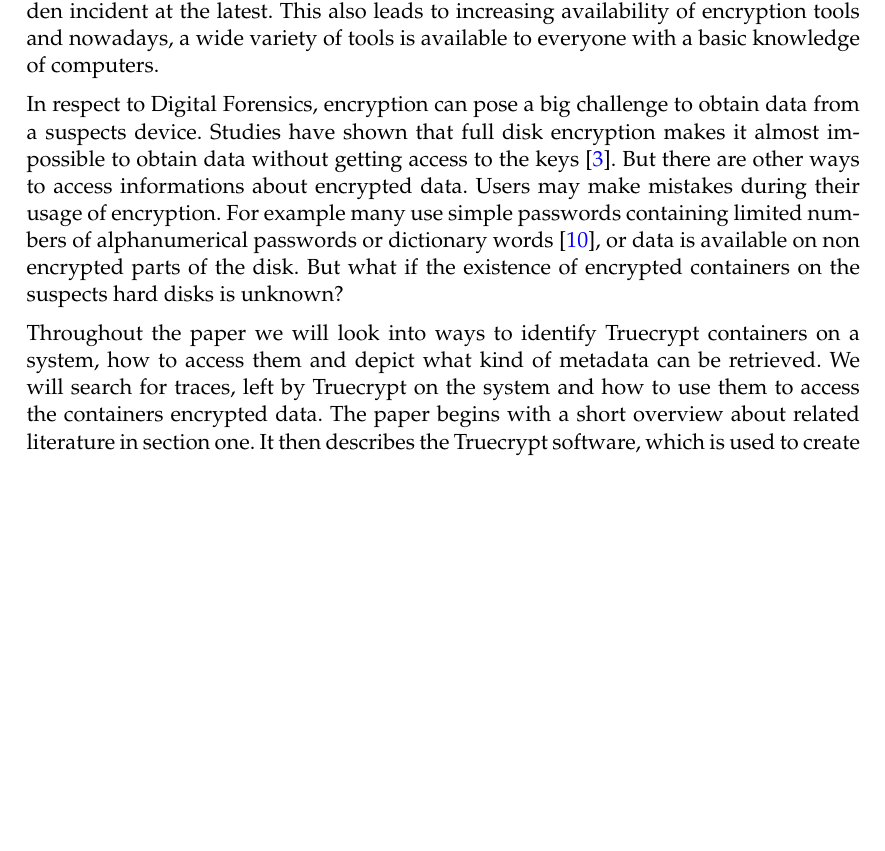
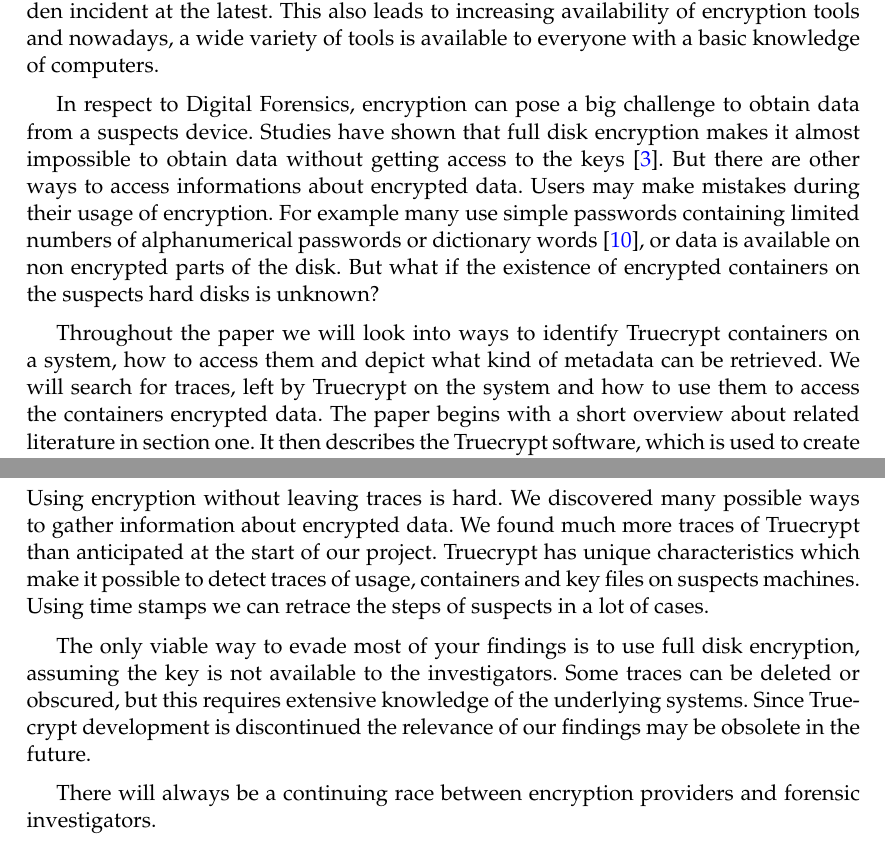
Before and after one commit to kerko/digitalforensic, a LaTeX document (report/report.tex, which reads report/pages/conclusion.tex, report/preamble.tex): part of page 3 of 16 before the commit and two parts of pages 3 and 13 of 15 after it, the two joined at a grey line, cut so that both start at the same text, the shorter picture padded with empty space. Compiled offline with pdfLaTeX.

Commit message:
Fixed styling of paragraphs, added conclusion

```diff
--- a/report/pages/conclusion.tex
+++ b/report/pages/conclusion.tex
@@ -1 +1,9 @@
 \section{Conclusions}
+
+Using encryption without leaving traces is hard. We discovered many possible ways to gather information about encrypted data. We found much more traces of Truecrypt than anticipated at the start of our project. Truecrypt has unique characteristics which make it possible to detect traces of usage, containers and key files on suspects machines.
+Using time stamps we can retrace the steps of suspects in a lot of cases.
+
+The only viable way to evade most of your findings is to use full disk encryption, assuming the key is not available to the investigators. Some traces can be deleted or obscured, but this requires extensive knowledge of the underlying systems.
+Since Truecrypt development is discontinued the relevance of our findings may be obsolete in the future.
+
+There will always be a continuing race between encryption providers and forensic investigators.
--- a/report/preamble.tex
+++ b/report/preamble.tex
@@ -2,7 +2,7 @@
 \documentclass[a4paper,11pt,pdftex,english]{article}
 
 
-\usepackage{booktabs}
+%\usepackage{booktabs}
 \usepackage{babel}
 \usepackage{amsmath}
 \usepackage{graphicx}
@@ -19,7 +19,7 @@
 \usepackage[table]{xcolor}
 \usepackage{varioref}
 \usepackage{url}
-\usepackage{pdfpages}
+%\usepackage{pdfpages}
 \usepackage[bookmarks=true, linkcolor=blue,
 citecolor=blue,urlcolor=blue,colorli nks=true, breaklinks=true,
 pagebackref=true, hyperindex=true,bookmarksopen=true]{hyperref}
@@ -27,16 +27,16 @@
 \newlist{arrowlist}{itemize}{1}
 \setlist[arrowlist]{label=$\Rightarrow$}
 
-\usepackage[acronym, section, nonumberlist]{glossaries}
-%\usepackage{minted}
-%\usemintedstyle{emacs}
+%\usepackage[acronym, section, nonumberlist]{glossaries}
+\usepackage{minted}
+\usemintedstyle{emacs}
 
 
 \frenchspacing
 
 %% Block style paragrphs
 \setlength\parskip{\medskipamount}
-\setlength\parindent{0pt}
+\setlength\parindent{15pt}
 \newcommand{\xfnm}[1][]{\ifx!#1!\else\unskip,\space#1\fi}
 \makeatletter
 \renewcommand{\topfraction}{.9}
@@ -51,9 +51,3 @@
 \setcounter{dbltopnumber}{9}
 
 \makeatother
-
-\makeglossaries
-
-%% Glossary Section
-%%% Abreviations
-\newacronym{FDE}{FDE}{full disk encryption}
```
Also changed, not shown: report/appendix/appendix.tex (+1 -1 lines), report/report.tex (+0 -2 lines), 1 other file.
